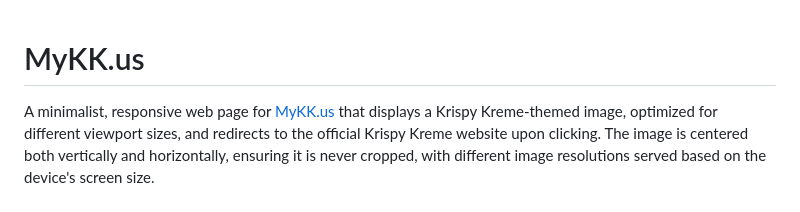
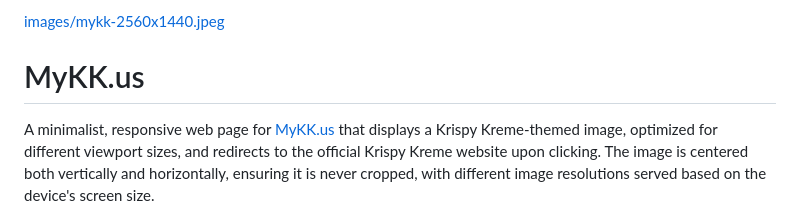
Before and after one commit to MichalAFerber/mykk.us, a Markdown page: README.md, the part around the change. Rendered like a GitHub page.

```diff
--- a/README.md
+++ b/README.md
@@ -1,4 +1,4 @@
-[](images/mykk-2560x1440.jpeg)
+[images/mykk-2560x1440.jpeg](images/mykk-2560x1440.jpeg)
 
 # MyKK.us
 
```
